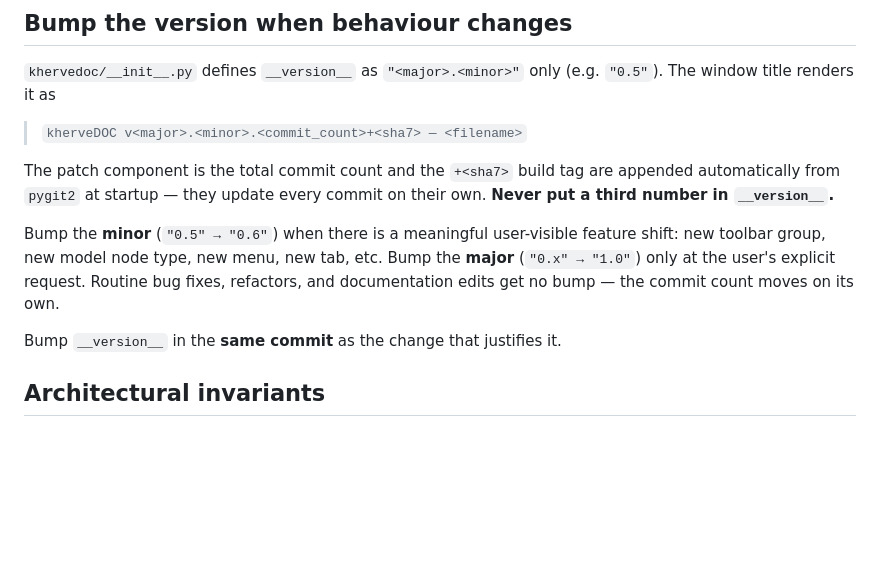
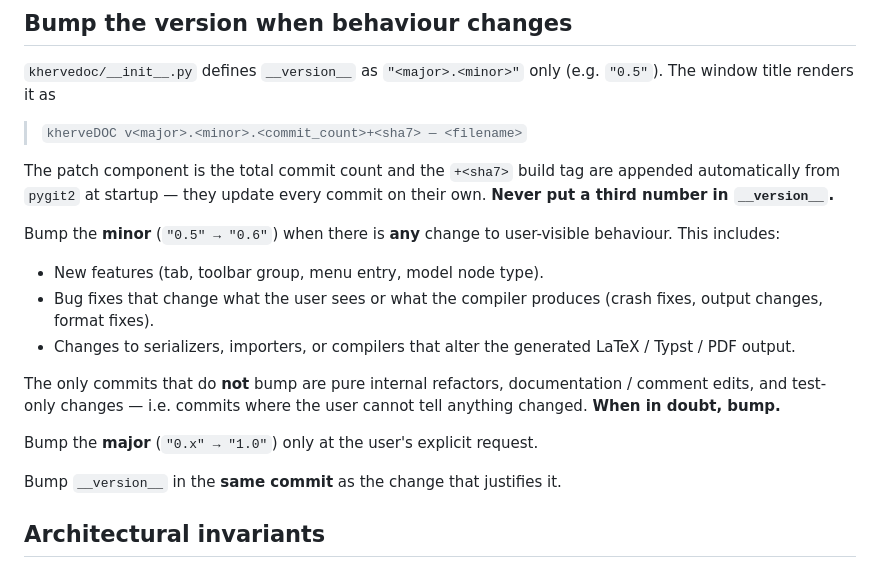
Before and after one commit to gkerherve/kherveDOC, a Markdown page: CLAUDE.md, the part around the change. Rendered like a GitHub page; blank space fills up the shorter version.

Commit message:
clarify version bump rule: bump for any user-visible behaviour change
The previous wording ("meaningful user-visible feature shift") was too
narrow — bug fixes that change output or fix crashes were slipping
through without a bump.  The new wording enumerates concrete examples
and adds "when in doubt, bump."

Co-Authored-By: Claude Opus 4.6 <noreply@anthropic.com>

```diff
--- a/CLAUDE.md
+++ b/CLAUDE.md
@@ -56,11 +56,21 @@ The patch component is the total commit count and the `+<sha7>` build
 tag are appended automatically from `pygit2` at startup — they update
 every commit on their own. **Never put a third number in `__version__`.**
 
-Bump the **minor** (`"0.5" → "0.6"`) when there is a meaningful
-user-visible feature shift: new toolbar group, new model node type, new
-menu, new tab, etc. Bump the **major** (`"0.x" → "1.0"`) only at the
-user's explicit request. Routine bug fixes, refactors, and documentation
-edits get no bump — the commit count moves on its own.
+Bump the **minor** (`"0.5" → "0.6"`) when there is **any** change to
+user-visible behaviour. This includes:
+
+- New features (tab, toolbar group, menu entry, model node type).
+- Bug fixes that change what the user sees or what the compiler
+  produces (crash fixes, output changes, format fixes).
+- Changes to serializers, importers, or compilers that alter the
+  generated LaTeX / Typst / PDF output.
+
+The only commits that do **not** bump are pure internal refactors,
+documentation / comment edits, and test-only changes — i.e. commits
+where the user cannot tell anything changed. **When in doubt, bump.**
+
+Bump the **major** (`"0.x" → "1.0"`) only at the user's explicit
+request.
 
 Bump `__version__` in the **same commit** as the change that justifies
 it.
```
